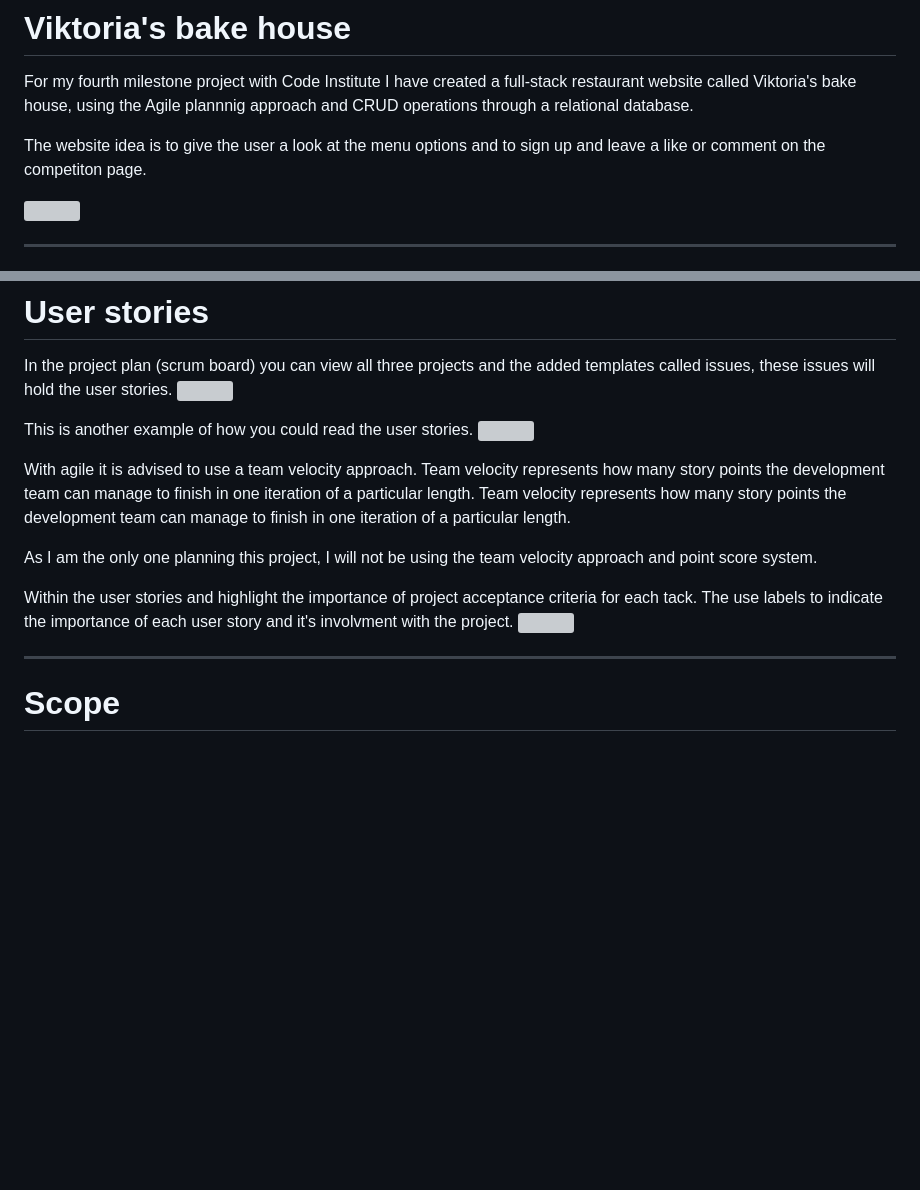
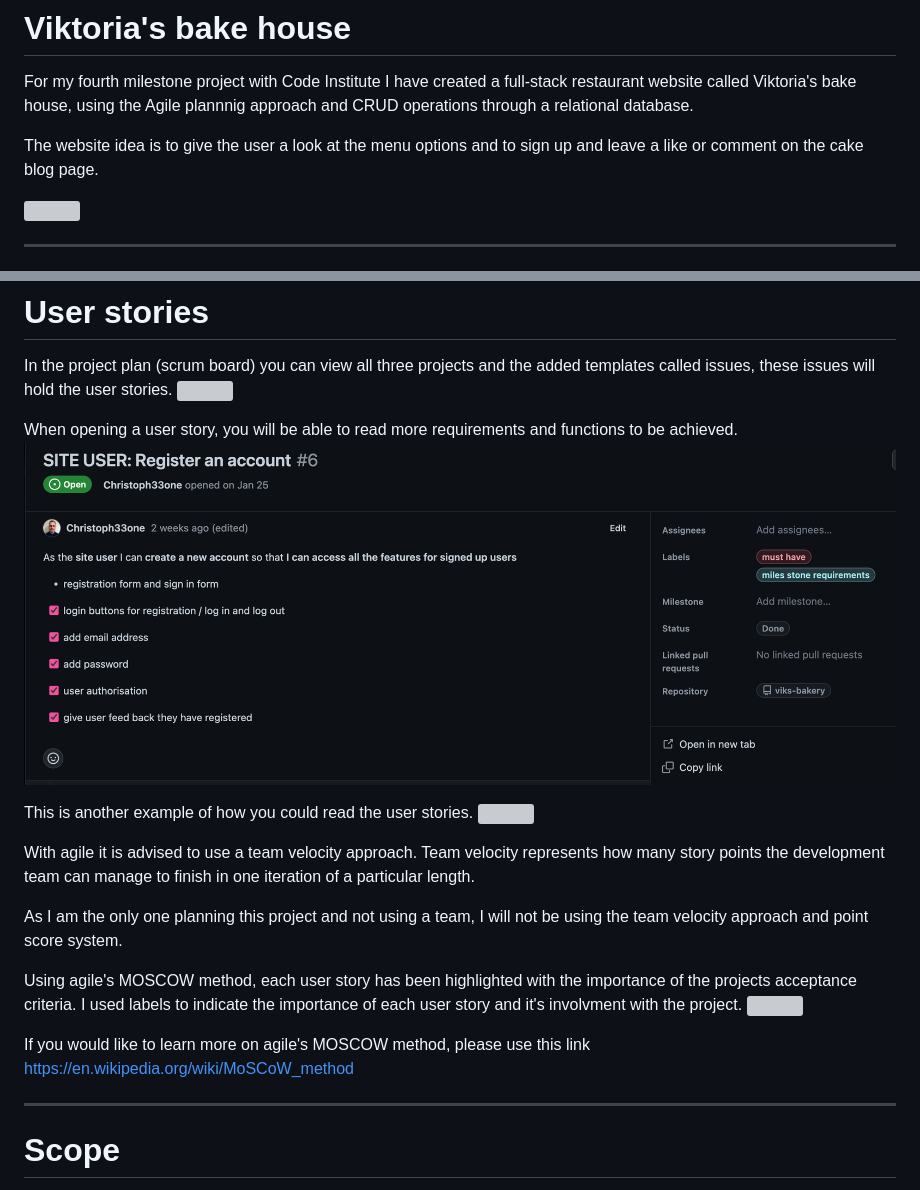
Before and after one commit to Christoph33one/viks-bakery, a Markdown page: README.md, 2 parts joined by grey strips. Drawn GitHub-style; pictures changed too: assets/user stories info.png (added); blank space fills up the shorter version; grey boxes are pictures that could not be loaded.

Commit message:
added agile moscow method to readme file

```diff
--- a/README.md
+++ b/README.md
@@ -2,7 +2,7 @@
 
 For my fourth milestone project with Code Institute I have created a full-stack restaurant website called Viktoria's bake house, using the Agile plannnig approach and CRUD operations through a relational database.
 
-The website idea is to give the user a look at the menu options and to sign up and leave a like or comment on the competiton page.
+The website idea is to give the user a look at the menu options and to sign up and leave a like or comment on the cake blog page.
 
 ![](assets/I%20am%20responsive%20image.png)
 
@@ -81,17 +81,21 @@ Project tasks
 In the project plan (scrum board) you can view all three projects and the added templates called issues, these issues will hold the user stories.
 ![](assets/user%20stoiry%20scrum%20board.png)
 
+When opening a user story, you will be able to read more requirements and functions to be achieved.
+![](assets/user%20stories%20info.png)
+
 This is another example of how you could read the user stories.
 ![](assets/user%20stories.png)
 
-With agile it is advised to use a team velocity approach. Team velocity represents how many story points the development team can manage to finish in one iteration of a particular length. Team velocity represents how many story points the development team can manage to finish in one iteration of a particular length.
+With agile it is advised to use a team velocity approach. Team velocity represents how many story points the development team can manage to finish in one iteration of a particular length.
 
-As I am the only one planning this project, I will not be using the team velocity approach and point score system.
+As I am the only one planning this project and not using a team, I will not be using the team velocity approach and point score system.
 
-Within the user stories and highlight the importance of project acceptance criteria for each tack. The use labels to indicate the importance of each user story and it's involvment with the project.
+Using agile's MOSCOW method, each user story has been highlighted with the importance of the projects acceptance criteria. I used labels to indicate the importance of each user story and it's involvment with the project.
 ![](assets/tags%20in%20user%20stories.png)
 
-
+If you would like to learn more on agile's MOSCOW method, please use this link
+https://en.wikipedia.org/wiki/MoSCoW_method
 
 
 ---
```
Also changed, not shown: other parts of README.md (+1 -1 lines).
